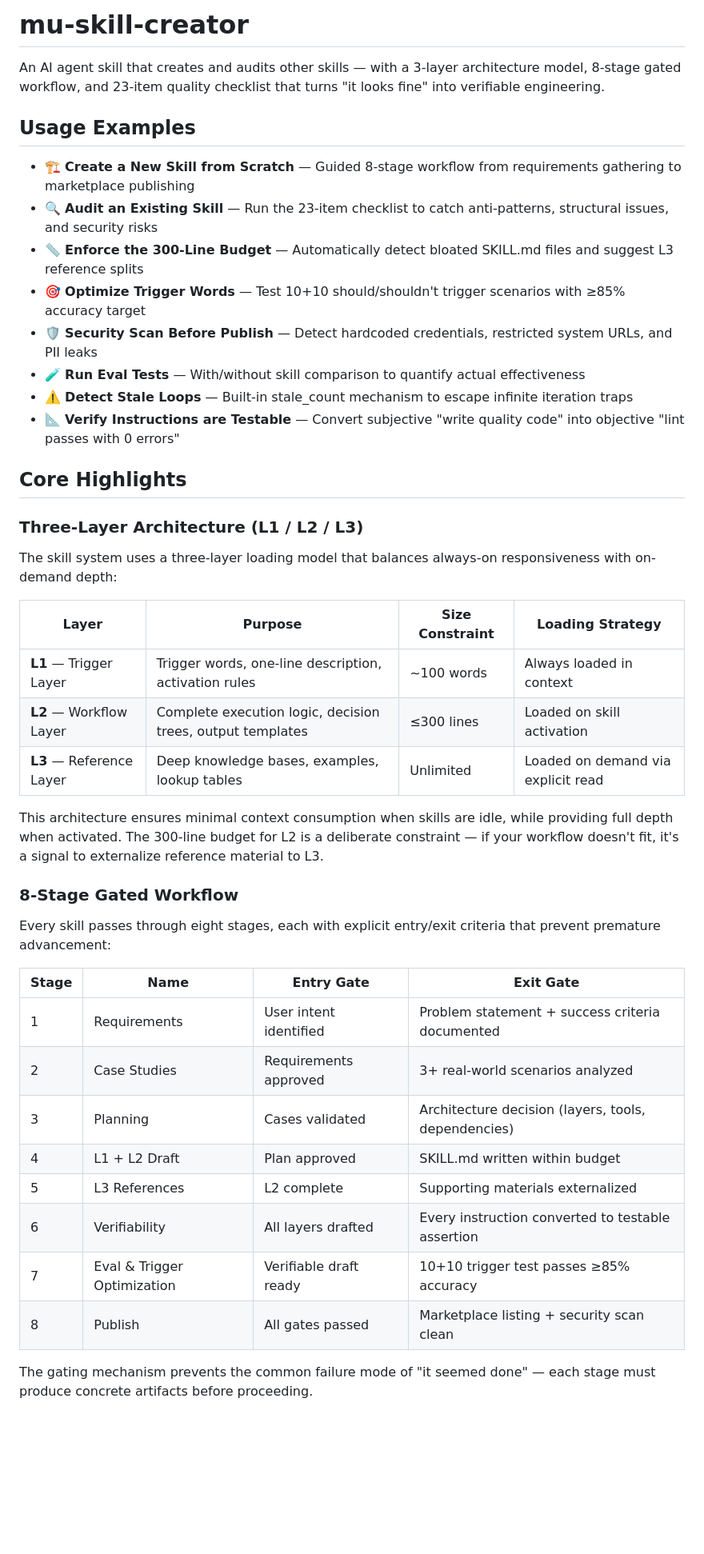
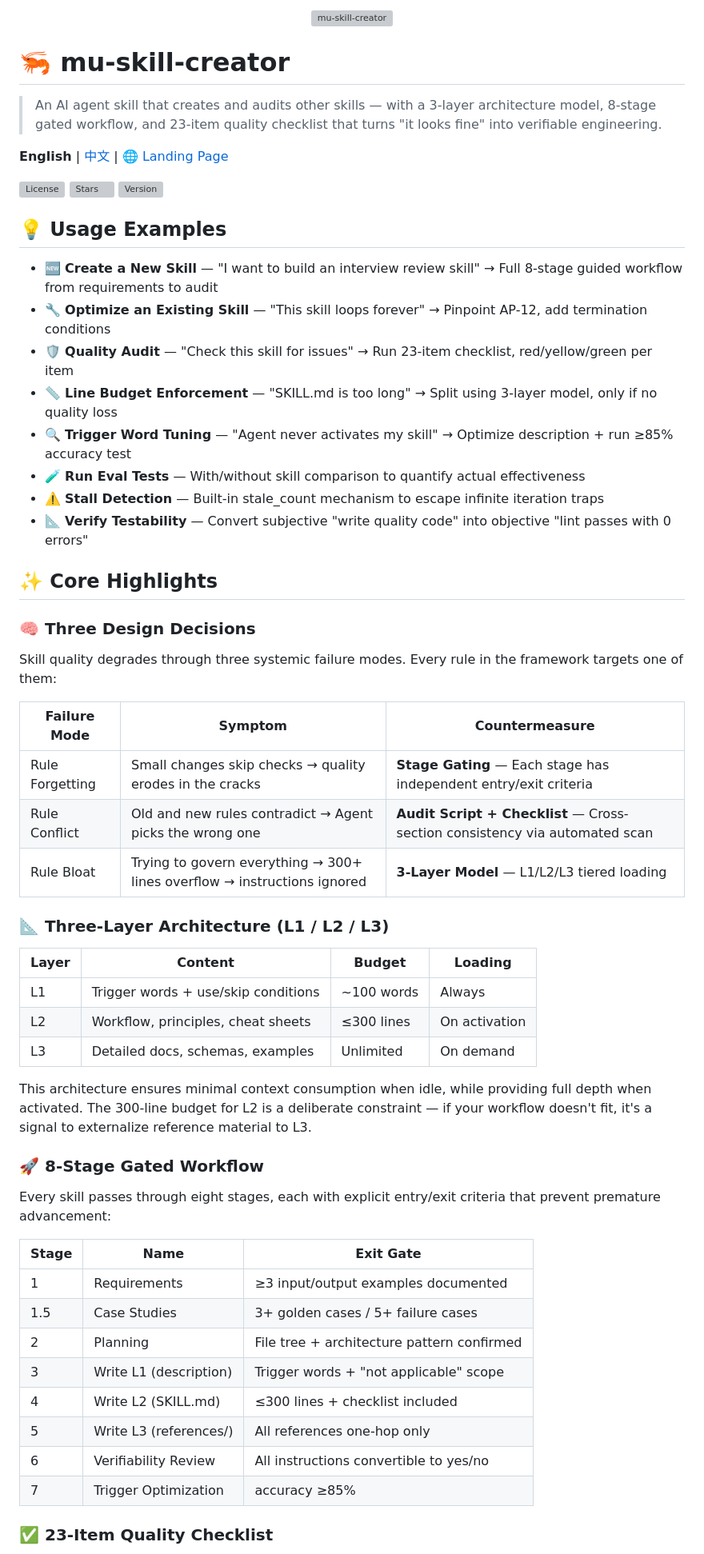
Before and after one commit to mupoet/mu-skill-creator, a Markdown page: README.md, the part around one of its changes. Shown at 80% size. Rendered like a GitHub page; blank space fills up the shorter version; grey boxes are pictures that could not be loaded.

```diff
--- a/README.md
+++ b/README.md
@@ -1,46 +1,64 @@
-# mu-skill-creator
+<p align="center">
+  <img alt="mu-skill-creator" src="assets/default-banner.png" width="100%">
+</p>
 
-An AI agent skill that creates and audits other skills — with a 3-layer architecture model, 8-stage gated workflow, and 23-item quality checklist that turns "it looks fine" into verifiable engineering.
+# 🦐 mu-skill-creator
 
-## Usage Examples
+> An AI agent skill that creates and audits other skills — with a 3-layer architecture model, 8-stage gated workflow, and 23-item quality checklist that turns "it looks fine" into verifiable engineering.
 
-- 🏗️ **Create a New Skill from Scratch** — Guided 8-stage workflow from requirements gathering to marketplace publishing
-- 🔍 **Audit an Existing Skill** — Run the 23-item checklist to catch anti-patterns, structural issues, and security risks
-- 📏 **Enforce the 300-Line Budget** — Automatically detect bloated SKILL.md files and suggest L3 reference splits
-- 🎯 **Optimize Trigger Words** — Test 10+10 should/shouldn't trigger scenarios with ≥85% accuracy target
-- 🛡️ **Security Scan Before Publish** — Detect hardcoded credentials, restricted system URLs, and PII leaks
+**English** | [中文](README_CN.md) | [🌐 Landing Page](https://mupoet.github.io/mu-skill-creator/)
+
+[![License](https://img.shields.io/github/license/mupoet/mu-skill-creator)](LICENSE)
+[![Stars](https://img.shields.io/github/stars/mupoet/mu-skill-creator)](https://github.com/mupoet/mu-skill-creator/stargazers)
+[![Version](https://img.shields.io/github/v/release/mupoet/mu-skill-creator)](https://github.com/mupoet/mu-skill-creator/releases)
+
+## 💡 Usage Examples
+
+- 🆕 **Create a New Skill** — "I want to build an interview review skill" → Full 8-stage guided workflow from requirements to audit
+- 🔧 **Optimize an Existing Skill** — "This skill loops forever" → Pinpoint AP-12, add termination conditions
+- 🛡️ **Quality Audit** — "Check this skill for issues" → Run 23-item checklist, red/yellow/green per item
+- 📏 **Line Budget Enforcement** — "SKILL.md is too long" → Split using 3-layer model, only if no quality loss
+- 🔍 **Trigger Word Tuning** — "Agent never activates my skill" → Optimize description + run ≥85% accuracy test
 - 🧪 **Run Eval Tests** — With/without skill comparison to quantify actual effectiveness
-- ⚠️ **Detect Stale Loops** — Built-in stale_count mechanism to escape infinite iteration traps
-- 📐 **Verify Instructions are Testable** — Convert subjective "write quality code" into objective "lint passes with 0 errors"
+- ⚠️ **Stall Detection** — Built-in stale_count mechanism to escape infinite iteration traps
+- 📐 **Verify Testability** — Convert subjective "write quality code" into objective "lint passes with 0 errors"
 
-## Core Highlights
+## ✨ Core Highlights
 
-### Three-Layer Architecture (L1 / L2 / L3)
+### 🧠 Three Design Decisions
 
-The skill system uses a three-layer loading model that balances always-on responsiveness with on-demand depth:
+Skill quality degrades through three systemic failure modes. Every rule in the framework targets one of them:
 
-| Layer | Purpose | Size Constraint | Loading Strategy |
-|-------|---------|----------------|------------------|
-| **L1** — Trigger Layer | Trigger words, one-line description, activation rules | ~100 words | Always loaded in context |
-| **L2** — Workflow Layer | Complete execution logic, decision trees, output templates | ≤300 lines | Loaded on skill activation |
-| **L3** — Reference Layer | Deep knowledge bases, examples, lookup tables | Unlimited | Loaded on demand via explicit read |
+| Failure Mode | Symptom | Countermeasure |
+|---|---|---|
+| Rule Forgetting | Small changes skip checks → quality erodes in the cracks | **Stage Gating** — Each stage has independent entry/exit criteria |
+| Rule Conflict | Old and new rules contradict → Agent picks the wrong one | **Audit Script + Checklist** — Cross-section consistency via automated scan |
+| Rule Bloat | Trying to govern everything → 300+ lines overflow → instructions ignored | **3-Layer Model** — L1/L2/L3 tiered loading |
 
-This architecture ensures minimal context consumption when skills are idle, while providing full depth when activated. The 300-line budget for L2 is a deliberate constraint — if your workflow doesn't fit, it's a signal to externalize reference material to L3.
+### 📐 Three-Layer Architecture (L1 / L2 / L3)
 
-### 8-Stage Gated Workflow
+| Layer | Content | Budget | Loading |
+|---|---|---|---|
+| L1 | Trigger words + use/skip conditions | ~100 words | Always |
+| L2 | Workflow, principles, cheat sheets | ≤300 lines | On activation |
+| L3 | Detailed docs, schemas, examples | Unlimited | On demand |
+
+This architecture ensures minimal context consumption when idle, while providing full depth when activated. The 300-line budget for L2 is a deliberate constraint — if your workflow doesn't fit, it's a signal to externalize reference material to L3.
+
+### 🚀 8-Stage Gated Workflow
 
 Every skill passes through eight stages, each with explicit entry/exit criteria that prevent premature advancement:
 
-| Stage | Name | Entry Gate | Exit Gate |
-|-------|------|-----------|-----------|
-| 1 | Requirements | User intent identified | Problem statement + success criteria documented |
-| 2 | Case Studies | Requirements approved | 3+ real-world scenarios analyzed |
-| 3 | Planning | Cases validated | Architecture decision (layers, tools, dependencies) |
-| 4 | L1 + L2 Draft | Plan approved | SKILL.md written within budget |
-| 5 | L3 References | L2 complete | Supporting materials externalized |
-| 6 | Verifiability | All layers drafted | Every instruction converted to testable assertion |
-| 7 | Eval & Trigger Optimization | Verifiable draft ready | 10+10 trigger test passes ≥85% accuracy |
-| 8 | Publish | All gates passed | Marketplace listing + security scan clean |
+| Stage | Name | Exit Gate |
+|---|---|---|
+| 1 | Requirements | ≥3 input/output examples documented |
+| 1.5 | Case Studies | 3+ golden cases / 5+ failure cases |
+| 2 | Planning | File tree + architecture pattern confirmed |
+| 3 | Write L1 (description) | Trigger words + "not applicable" scope |
+| 4 | Write L2 (SKILL.md) | ≤300 lines + checklist included |
+| 5 | Write L3 (references/) | All references one-hop only |
+| 6 | Verifiability Review | All instructions convertible to yes/no |
+| 7 | Trigger Optimization | accuracy ≥85% |
 
-The gating mechanism prevents the common failure mode of "it seemed done" — each stage must produce concrete artifacts before proceeding.
+### ✅ 23-Item Quality Checklist
 
```
Also changed, not shown: other parts of README.md (+64 -108 lines), README_CN.md (+102 -124 lines).
